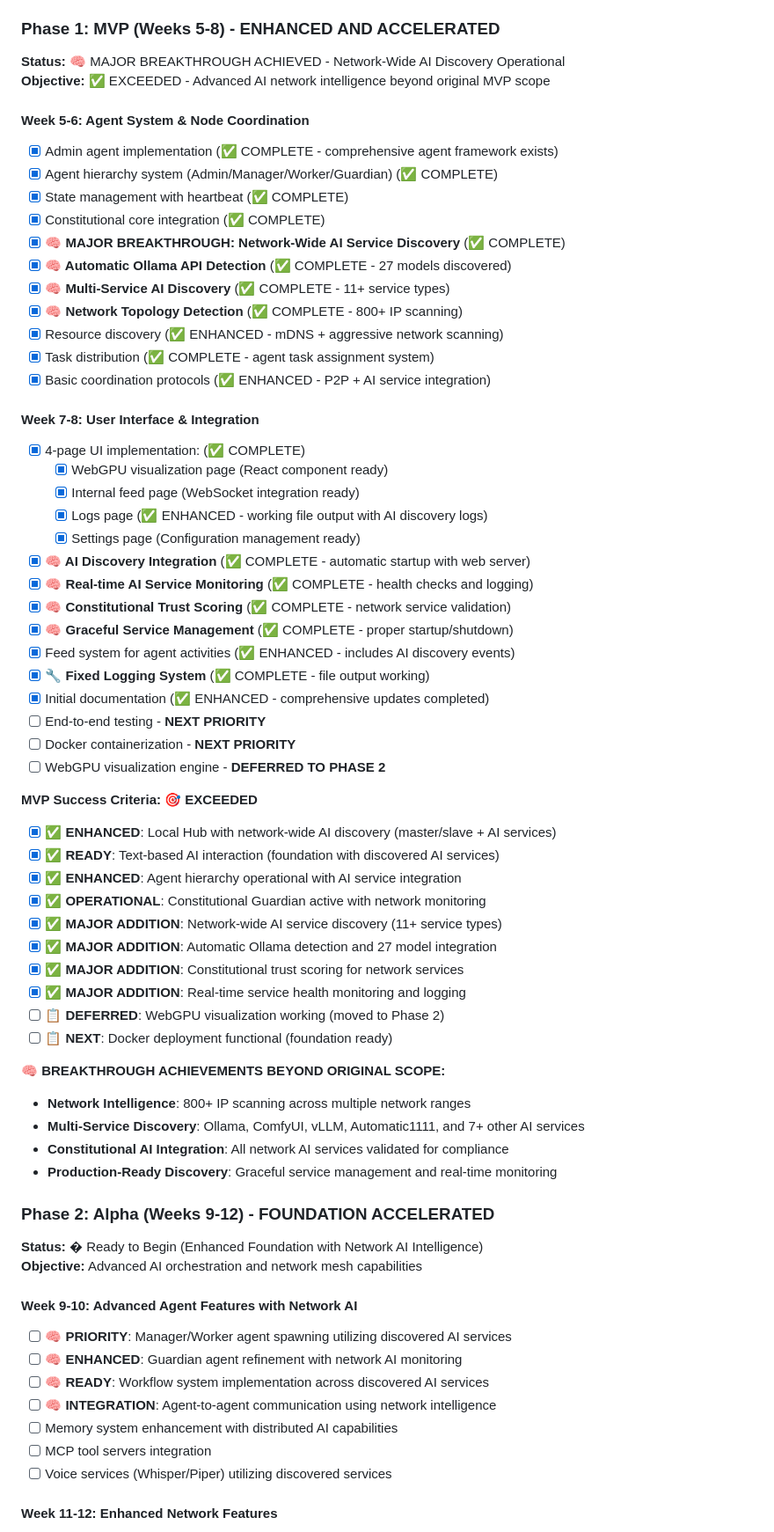
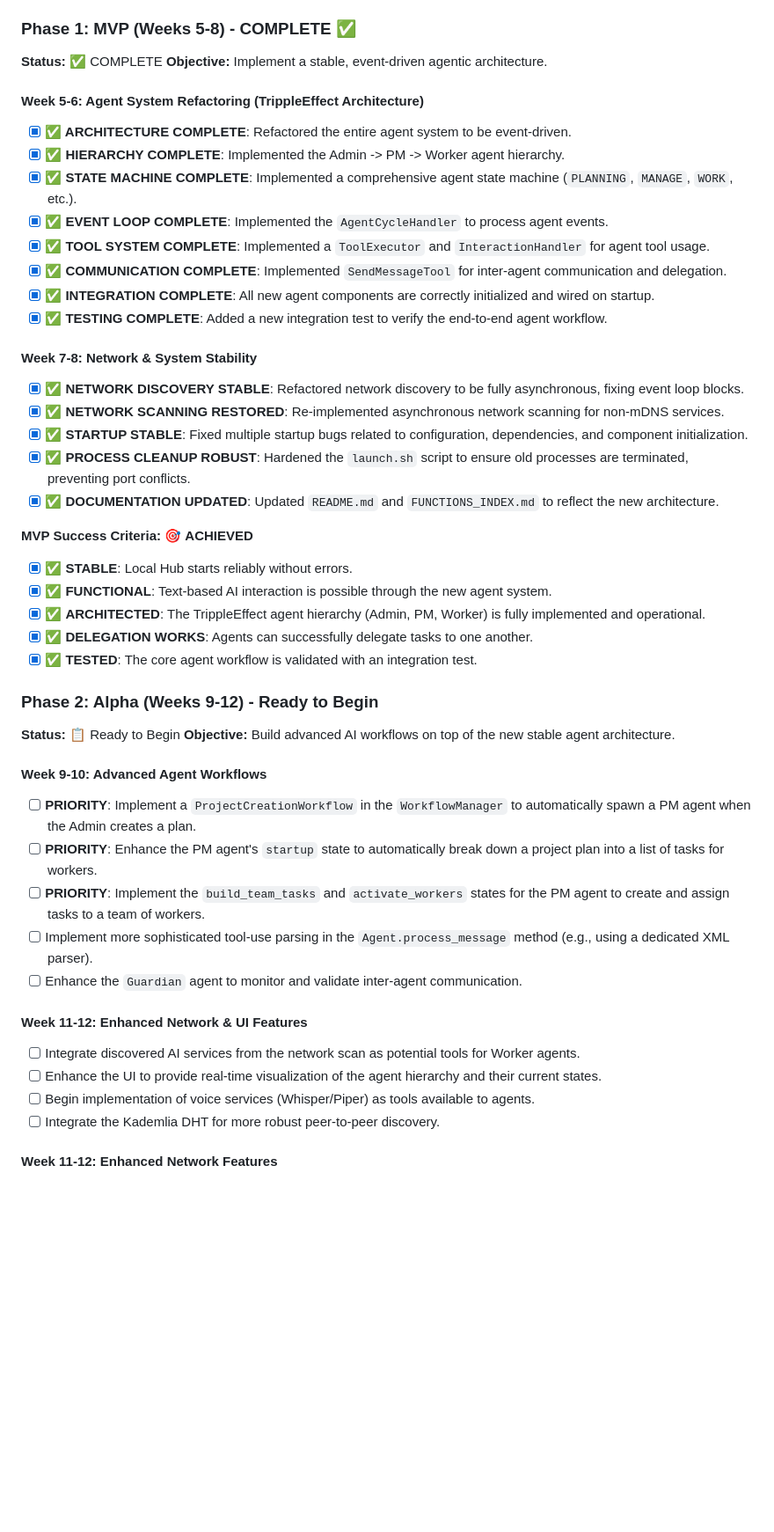
Before and after one commit to gaborkukucska/hai-net-seed, a Markdown page: helperfiles/PROJECT_PLAN.md, the part around the change. Shown at 88% size. Rendered like a GitHub page; blank space fills up the shorter version.

Commit message:
docs: Update documentation for new agent architecture
This commit updates the project documentation to reflect the successful implementation of the new TrippleEffect-based agentic framework.

- `README.md` has been updated to describe the new event-driven, hierarchical agent model (Admin, PM, Worker).
- `helperfiles/PROJECT_PLAN.md` has been updated to mark the agent architecture refactoring as complete and to set new priorities for the next phase of development.

```diff
--- a/helperfiles/PROJECT_PLAN.md
+++ b/helperfiles/PROJECT_PLAN.md
@@ -92,72 +92,52 @@ HAI-Net (Human-AI Network) is a decentralized, privacy-first framework for human
 - [x] API services and WebSocket client integration
 - [x] Real-time constitutional compliance monitoring
 
-### Phase 1: MVP (Weeks 5-8) - **ENHANCED AND ACCELERATED**
+### Phase 1: MVP (Weeks 5-8) - **COMPLETE** ✅
 
-**Status:** 🧠 MAJOR BREAKTHROUGH ACHIEVED - Network-Wide AI Discovery Operational
-**Objective:** ✅ EXCEEDED - Advanced AI network intelligence beyond original MVP scope
+**Status:** ✅ COMPLETE
+**Objective:** Implement a stable, event-driven agentic architecture.
 
-#### Week 5-6: Agent System & Node Coordination
-- [x] Admin agent implementation (✅ COMPLETE - comprehensive agent framework exists)
-- [x] Agent hierarchy system (Admin/Manager/Worker/Guardian) (✅ COMPLETE)
-- [x] State management with heartbeat (✅ COMPLETE)
-- [x] Constitutional core integration (✅ COMPLETE)
-- [x] **🧠 MAJOR BREAKTHROUGH: Network-Wide AI Service Discovery** (✅ COMPLETE)
-- [x] **🧠 Automatic Ollama API Detection** (✅ COMPLETE - 27 models discovered)
-- [x] **🧠 Multi-Service AI Discovery** (✅ COMPLETE - 11+ service types)
-- [x] **🧠 Network Topology Detection** (✅ COMPLETE - 800+ IP scanning)
-- [x] Resource discovery (✅ ENHANCED - mDNS + aggressive network scanning)
-- [x] Task distribution (✅ COMPLETE - agent task assignment system)
-- [x] Basic coordination protocols (✅ ENHANCED - P2P + AI service integration)
+#### Week 5-6: Agent System Refactoring (TrippleEffect Architecture)
+- [x] **✅ ARCHITECTURE COMPLETE**: Refactored the entire agent system to be event-driven.
+- [x] **✅ HIERARCHY COMPLETE**: Implemented the Admin -> PM -> Worker agent hierarchy.
+- [x] **✅ STATE MACHINE COMPLETE**: Implemented a comprehensive agent state machine (`PLANNING`, `MANAGE`, `WORK`, etc.).
+- [x] **✅ EVENT LOOP COMPLETE**: Implemented the `AgentCycleHandler` to process agent events.
+- [x] **✅ TOOL SYSTEM COMPLETE**: Implemented a `ToolExecutor` and `InteractionHandler` for agent tool usage.
+- [x] **✅ COMMUNICATION COMPLETE**: Implemented `SendMessageTool` for inter-agent communication and delegation.
+- [x] **✅ INTEGRATION COMPLETE**: All new agent components are correctly initialized and wired on startup.
+- [x] **✅ TESTING COMPLETE**: Added a new integration test to verify the end-to-end agent workflow.
 
-#### Week 7-8: User Interface & Integration
-- [x] 4-page UI implementation: (✅ COMPLETE)
-  - [x] WebGPU visualization page (React component ready)
-  - [x] Internal feed page (WebSocket integration ready)
-  - [x] Logs page (✅ ENHANCED - working file output with AI discovery logs)
-  - [x] Settings page (Configuration management ready)
-- [x] **🧠 AI Discovery Integration** (✅ COMPLETE - automatic startup with web server)
-- [x] **🧠 Real-time AI Service Monitoring** (✅ COMPLETE - health checks and logging)
-- [x] **🧠 Constitutional Trust Scoring** (✅ COMPLETE - network service validation)
-- [x] **🧠 Graceful Service Management** (✅ COMPLETE - proper startup/shutdown)
-- [x] Feed system for agent activities (✅ ENHANCED - includes AI discovery events)
-- [x] **🔧 Fixed Logging System** (✅ COMPLETE - file output working)
-- [x] Initial documentation (✅ ENHANCED - comprehensive updates completed)
-- [ ] End-to-end testing - **NEXT PRIORITY**
-- [ ] Docker containerization - **NEXT PRIORITY**
-- [ ] WebGPU visualization engine - **DEFERRED TO PHASE 2**
+#### Week 7-8: Network & System Stability
+- [x] **✅ NETWORK DISCOVERY STABLE**: Refactored network discovery to be fully asynchronous, fixing event loop blocks.
+- [x] **✅ NETWORK SCANNING RESTORED**: Re-implemented asynchronous network scanning for non-mDNS services.
+- [x] **✅ STARTUP STABLE**: Fixed multiple startup bugs related to configuration, dependencies, and component initialization.
+- [x] **✅ PROCESS CLEANUP ROBUST**: Hardened the `launch.sh` script to ensure old processes are terminated, preventing port conflicts.
+- [x] **✅ DOCUMENTATION UPDATED**: Updated `README.md` and `FUNCTIONS_INDEX.md` to reflect the new architecture.
 
-**MVP Success Criteria:** 🎯 **EXCEEDED**
-- [x] ✅ **ENHANCED**: Local Hub with network-wide AI discovery (master/slave + AI services)
-- [x] ✅ **READY**: Text-based AI interaction (foundation with discovered AI services)
-- [x] ✅ **ENHANCED**: Agent hierarchy operational with AI service integration
-- [x] ✅ **OPERATIONAL**: Constitutional Guardian active with network monitoring
-- [x] ✅ **MAJOR ADDITION**: Network-wide AI service discovery (11+ service types)
-- [x] ✅ **MAJOR ADDITION**: Automatic Ollama detection and 27 model integration
-- [x] ✅ **MAJOR ADDITION**: Constitutional trust scoring for network services
-- [x] ✅ **MAJOR ADDITION**: Real-time service health monitoring and logging
-- [ ] 📋 **DEFERRED**: WebGPU visualization working (moved to Phase 2)
-- [ ] 📋 **NEXT**: Docker deployment functional (foundation ready)
+**MVP Success Criteria:** 🎯 **ACHIEVED**
+- [x] ✅ **STABLE**: Local Hub starts reliably without errors.
+- [x] ✅ **FUNCTIONAL**: Text-based AI interaction is possible through the new agent system.
+- [x] ✅ **ARCHITECTED**: The TrippleEffect agent hierarchy (Admin, PM, Worker) is fully implemented and operational.
+- [x] ✅ **DELEGATION WORKS**: Agents can successfully delegate tasks to one another.
+- [x] ✅ **TESTED**: The core agent workflow is validated with an integration test.
 
-**🧠 BREAKTHROUGH ACHIEVEMENTS BEYOND ORIGINAL SCOPE:**
-- **Network Intelligence**: 800+ IP scanning across multiple network ranges
-- **Multi-Service Discovery**: Ollama, ComfyUI, vLLM, Automatic1111, and 7+ other AI services
-- **Constitutional AI Integration**: All network AI services validated for compliance
-- **Production-Ready Discovery**: Graceful service management and real-time monitoring
+### Phase 2: Alpha (Weeks 9-12) - **Ready to Begin**
 
-### Phase 2: Alpha (Weeks 9-12) - **FOUNDATION ACCELERATED**
+**Status:** 📋 Ready to Begin
+**Objective:** Build advanced AI workflows on top of the new stable agent architecture.
 
-**Status:** � Ready to Begin (Enhanced Foundation with Network AI Intelligence)
-**Objective:** Advanced AI orchestration and network mesh capabilities
+#### Week 9-10: Advanced Agent Workflows
+- [ ] **PRIORITY**: Implement a `ProjectCreationWorkflow` in the `WorkflowManager` to automatically spawn a PM agent when the Admin creates a plan.
+- [ ] **PRIORITY**: Enhance the PM agent's `startup` state to automatically break down a project plan into a list of tasks for workers.
+- [ ] **PRIORITY**: Implement the `build_team_tasks` and `activate_workers` states for the PM agent to create and assign tasks to a team of workers.
+- [ ] Implement more sophisticated tool-use parsing in the `Agent.process_message` method (e.g., using a dedicated XML parser).
+- [ ] Enhance the `Guardian` agent to monitor and validate inter-agent communication.
 
-#### Week 9-10: Advanced Agent Features with Network AI
-- [ ] **🧠 PRIORITY**: Manager/Worker agent spawning utilizing discovered AI services
-- [ ] **🧠 ENHANCED**: Guardian agent refinement with network AI monitoring
-- [ ] **🧠 READY**: Workflow system implementation across discovered AI services
-- [ ] **🧠 INTEGRATION**: Agent-to-agent communication using network intelligence
-- [ ] Memory system enhancement with distributed AI capabilities
-- [ ] MCP tool servers integration
-- [ ] Voice services (Whisper/Piper) utilizing discovered services
+#### Week 11-12: Enhanced Network & UI Features
+- [ ] Integrate discovered AI services from the network scan as potential tools for Worker agents.
+- [ ] Enhance the UI to provide real-time visualization of the agent hierarchy and their current states.
+- [ ] Begin implementation of voice services (Whisper/Piper) as tools available to agents.
+- [ ] Integrate the Kademlia DHT for more robust peer-to-peer discovery.
 
 #### Week 11-12: Enhanced Network Features
 - [ ] **🧠 READY**: AI service orchestration across discovered network services
```
Also changed, not shown: README.md (+19 -8 lines).
